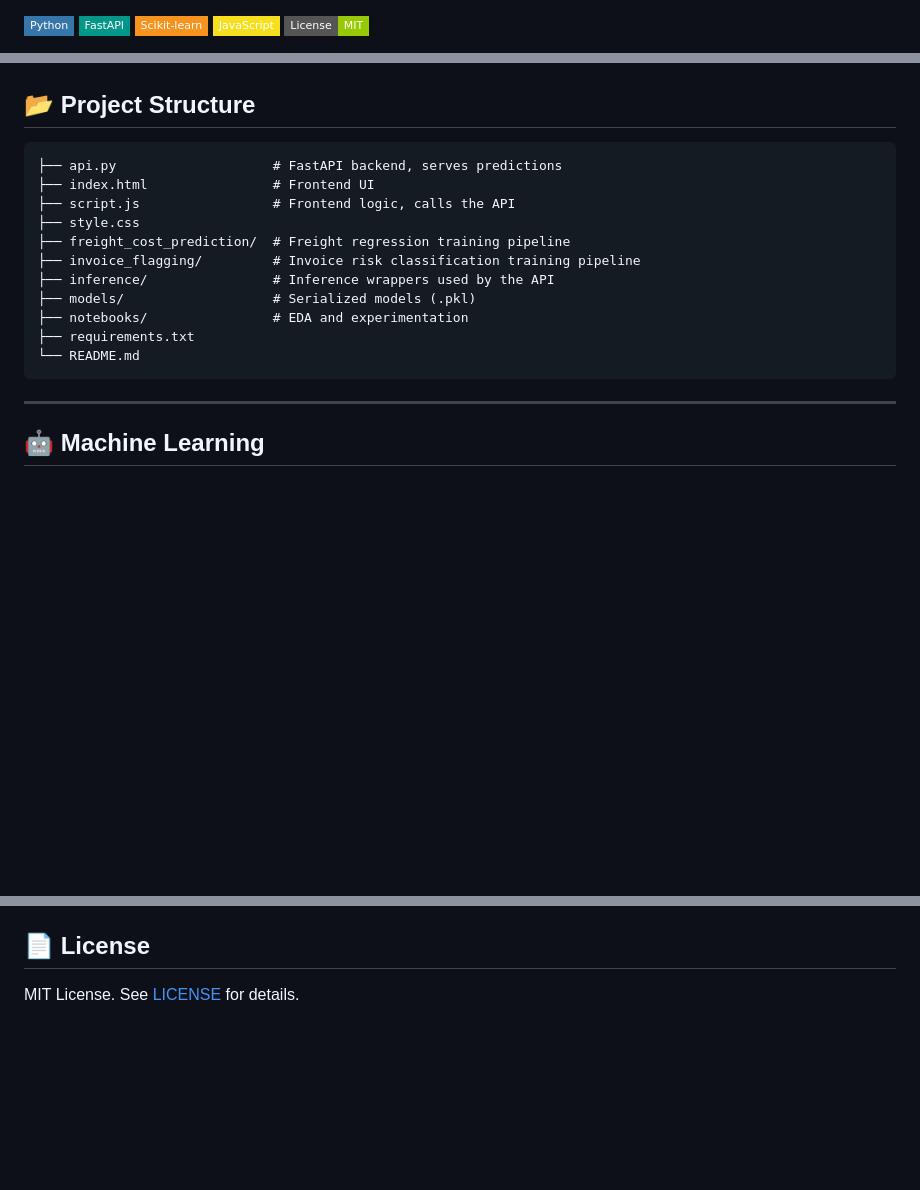
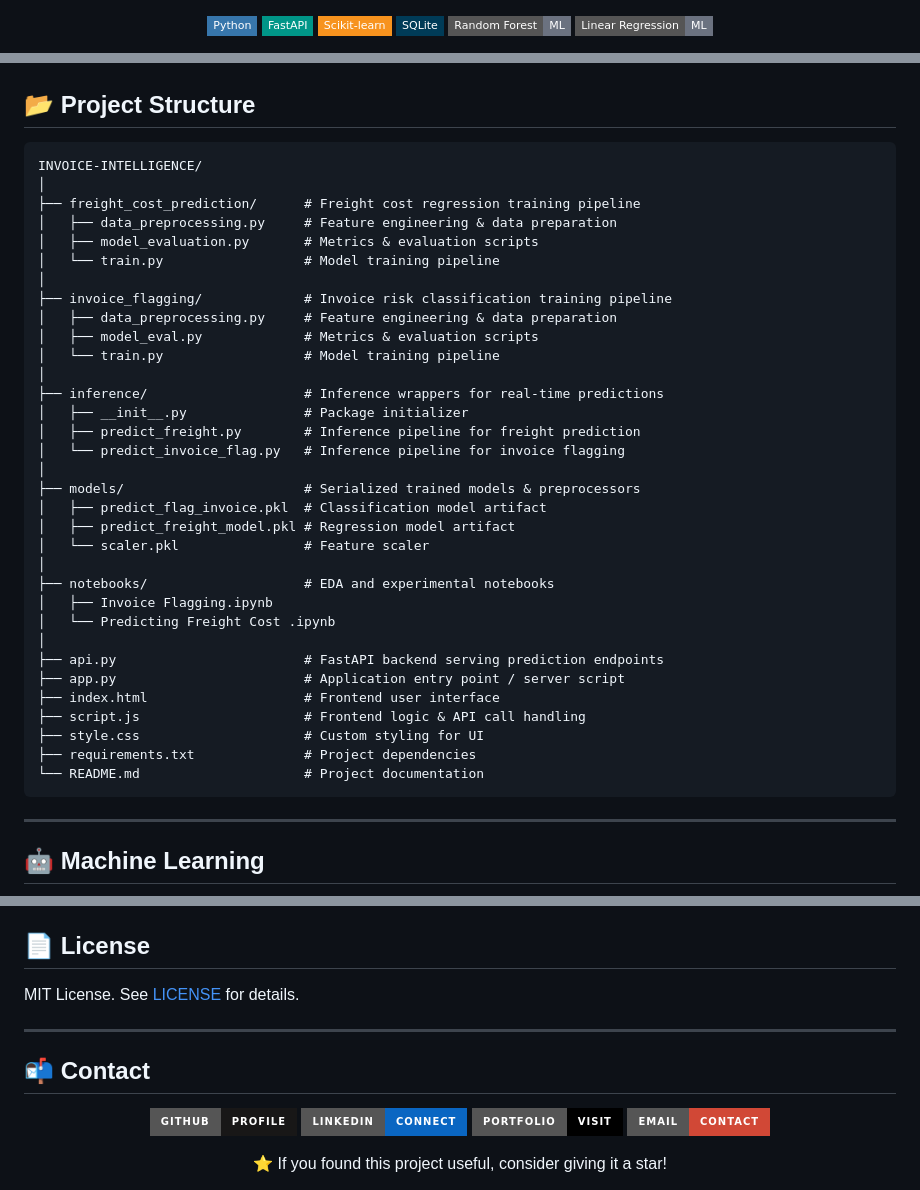
Before and after one commit to Shubh-0077/Vendor-Invoice-Intelligence-Portal, a Markdown page: README.md, 3 parts joined by grey strips. Rendered like a GitHub page; badges without logos; blank space fills up the shorter version.

````diff
--- a/README.md
+++ b/README.md
@@ -9,7 +9,10 @@ AI-powered platform for freight cost prediction and vendor invoice risk assessme
 ![Python](https://img.shields.io/badge/Python-3776AB?style=flat-square&logo=python&logoColor=white)
 ![FastAPI](https://img.shields.io/badge/FastAPI-009688?style=flat-square&logo=fastapi&logoColor=white)
 ![Scikit-learn](https://img.shields.io/badge/Scikit--learn-F7931E?style=flat-square&logo=scikit-learn&logoColor=white)
-![JavaScript](https://img.shields.io/badge/JavaScript-F7DF1E?style=flat-square&logo=javascript&logoColor=black)
-![License](https://img.shields.io/badge/License-MIT-green?style=flat-square)
+![SQLite](https://img.shields.io/badge/SQLite-003B57?style=flat-square&logo=sqlite&logoColor=white)
+![Random Forest](https://img.shields.io/badge/Random%20Forest-ML-6B7280?style=flat-square)
+![Linear Regression](https://img.shields.io/badge/Linear%20Regression-ML-6B7280?style=flat-square)
+
+</div>
 
 <p align="center">
@@ -111,17 +117,39 @@ Frontend Result
 ## 📂 Project Structure
 
 ```
-├── api.py                    # FastAPI backend, serves predictions
-├── index.html                # Frontend UI
-├── script.js                 # Frontend logic, calls the API
-├── style.css
-├── freight_cost_prediction/  # Freight regression training pipeline
-├── invoice_flagging/         # Invoice risk classification training pipeline
-├── inference/                # Inference wrappers used by the API
-├── models/                   # Serialized models (.pkl)
-├── notebooks/                # EDA and experimentation
-├── requirements.txt
-└── README.md
+INVOICE-INTELLIGENCE/
+│
+├── freight_cost_prediction/      # Freight cost regression training pipeline
+│   ├── data_preprocessing.py     # Feature engineering & data preparation
+│   ├── model_evaluation.py       # Metrics & evaluation scripts
+│   └── train.py                  # Model training pipeline
+│
+├── invoice_flagging/             # Invoice risk classification training pipeline
+│   ├── data_preprocessing.py     # Feature engineering & data preparation
+│   ├── model_eval.py             # Metrics & evaluation scripts
+│   └── train.py                  # Model training pipeline
+│
+├── inference/                    # Inference wrappers for real-time predictions
+│   ├── __init__.py               # Package initializer
+│   ├── predict_freight.py        # Inference pipeline for freight prediction
+│   └── predict_invoice_flag.py   # Inference pipeline for invoice flagging
+│
+├── models/                       # Serialized trained models & preprocessors
+│   ├── predict_flag_invoice.pkl  # Classification model artifact
+│   ├── predict_freight_model.pkl # Regression model artifact
+│   └── scaler.pkl                # Feature scaler
+│
+├── notebooks/                    # EDA and experimental notebooks
+│   ├── Invoice Flagging.ipynb
+│   └── Predicting Freight Cost .ipynb
+│
+├── api.py                        # FastAPI backend serving prediction endpoints
+├── app.py                        # Application entry point / server script
+├── index.html                    # Frontend user interface
+├── script.js                     # Frontend logic & API call handling
+├── style.css                     # Custom styling for UI
+├── requirements.txt              # Project dependencies
+└── README.md                     # Project documentation
 ```
 
 ---
@@ -216,3 +244,17 @@ The invoice risk model's labels are self-defined business rules rather than conf
 ## 📄 License
 
 MIT License. See [LICENSE](LICENSE) for details.
+
+---
+## 📬 Contact
+
+<div align="center">
+
+[![GitHub](https://img.shields.io/badge/GitHub-Profile-181717?style=for-the-badge&logo=github&logoColor=white)](https://github.com/Shubh-0077)
+[![LinkedIn](https://img.shields.io/badge/LinkedIn-Connect-0A66C2?style=for-the-badge&logo=linkedin&logoColor=white)](http://www.linkedin.com/in/shubhammalkar)
+[![Portfolio](https://img.shields.io/badge/Portfolio-Visit-000000?style=for-the-badge&logo=vercel&logoColor=white)](https://shubhammalkar.framer.website/)
+[![Email](https://img.shields.io/badge/Email-Contact-D14836?style=for-the-badge&logo=gmail&logoColor=white)](mailto:codewleo@gmail.com)
+
+</div>
+
+<div align="center"> ⭐ If you found this project useful, consider giving it a star! </div>
````
Also changed, not shown: other parts of README.md (+9 -6 lines).
